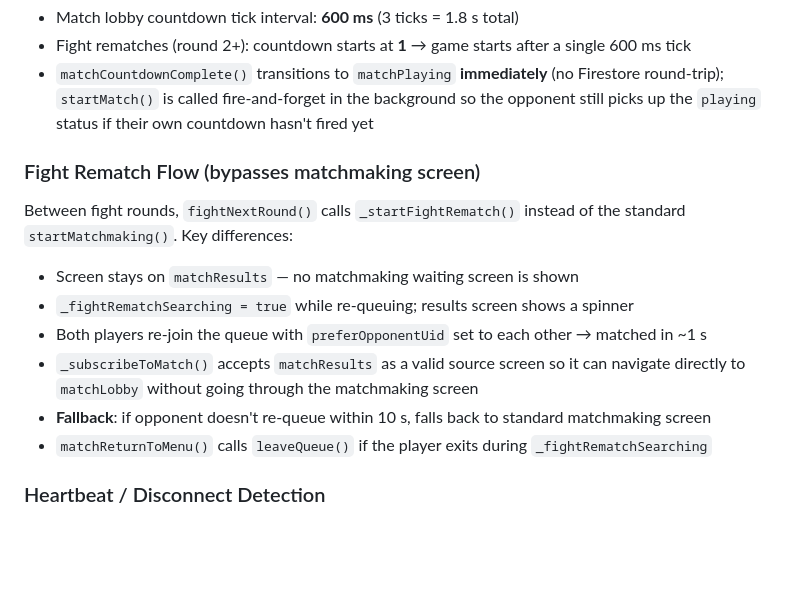
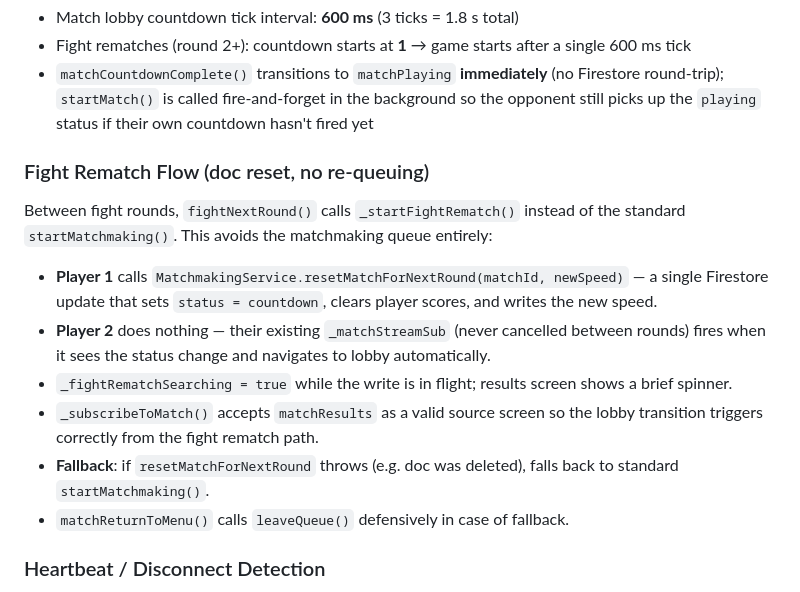
Before and after one commit to Arnon-E/67Games, a Markdown page: docs/ARCHITECTURE.md, the part around the change. Drawn GitHub-style; blank space fills up the shorter version.

Commit message:
docs: update fight rematch flow to reflect doc-reset approach
https://claude.ai/code/session_01X632ZVBdBtwjehmMLgsdUe

```diff
--- a/docs/ARCHITECTURE.md
+++ b/docs/ARCHITECTURE.md
@@ -163,18 +163,21 @@ stopMatchGame()
   `startMatch()` is called fire-and-forget in the background so the opponent still picks up the
   `playing` status if their own countdown hasn't fired yet
 
-### Fight Rematch Flow (bypasses matchmaking screen)
+### Fight Rematch Flow (doc reset, no re-queuing)
 
 Between fight rounds, `fightNextRound()` calls `_startFightRematch()` instead of the standard
-`startMatchmaking()`. Key differences:
+`startMatchmaking()`. This avoids the matchmaking queue entirely:
 
-- Screen stays on `matchResults` — no matchmaking waiting screen is shown
-- `_fightRematchSearching = true` while re-queuing; results screen shows a spinner
-- Both players re-join the queue with `preferOpponentUid` set to each other → matched in ~1 s
-- `_subscribeToMatch()` accepts `matchResults` as a valid source screen so it can navigate
-  directly to `matchLobby` without going through the matchmaking screen
-- **Fallback**: if opponent doesn't re-queue within 10 s, falls back to standard matchmaking screen
-- `matchReturnToMenu()` calls `leaveQueue()` if the player exits during `_fightRematchSearching`
+- **Player 1** calls `MatchmakingService.resetMatchForNextRound(matchId, newSpeed)` — a single
+  Firestore update that sets `status = countdown`, clears player scores, and writes the new speed.
+- **Player 2** does nothing — their existing `_matchStreamSub` (never cancelled between rounds)
+  fires when it sees the status change and navigates to lobby automatically.
+- `_fightRematchSearching = true` while the write is in flight; results screen shows a brief spinner.
+- `_subscribeToMatch()` accepts `matchResults` as a valid source screen so the lobby transition
+  triggers correctly from the fight rematch path.
+- **Fallback**: if `resetMatchForNextRound` throws (e.g. doc was deleted), falls back to standard
+  `startMatchmaking()`.
+- `matchReturnToMenu()` calls `leaveQueue()` defensively in case of fallback.
 
 ### Heartbeat / Disconnect Detection
 - Each client calls `sendHeartbeat(matchId, isPlayer1)` every **10 seconds** (`_heartbeatInterval`)
```
